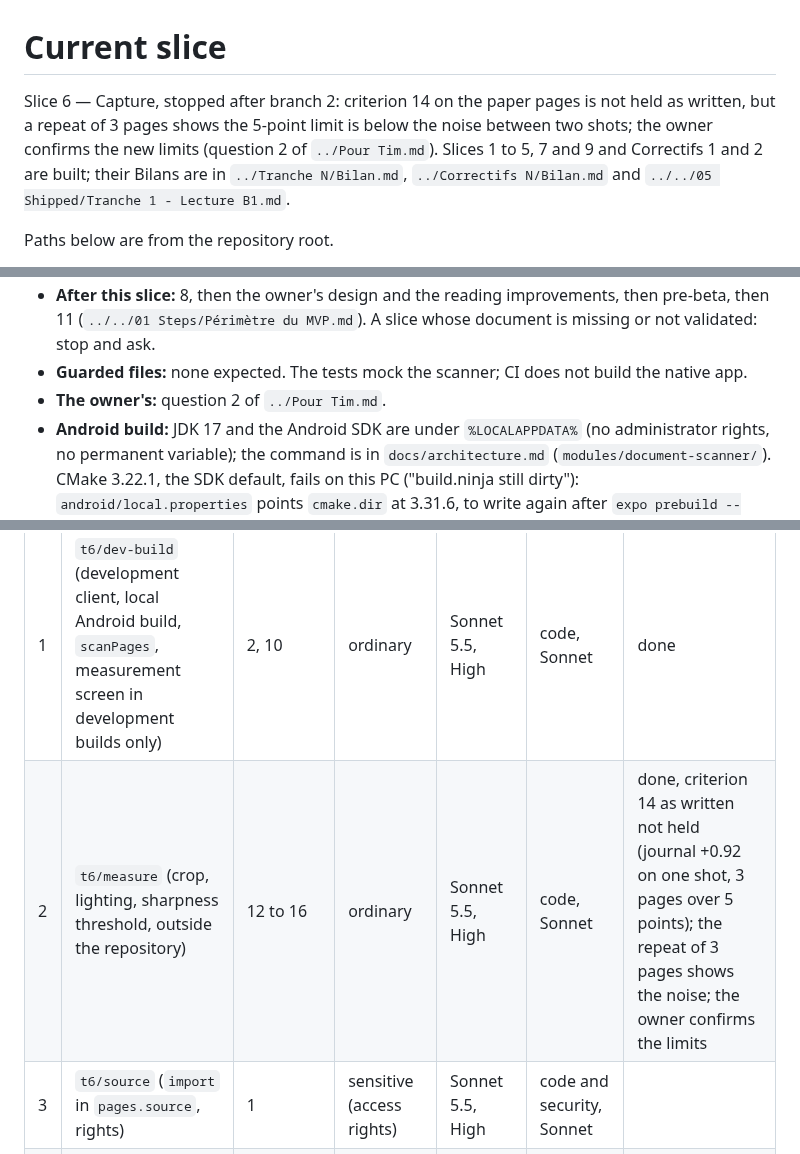
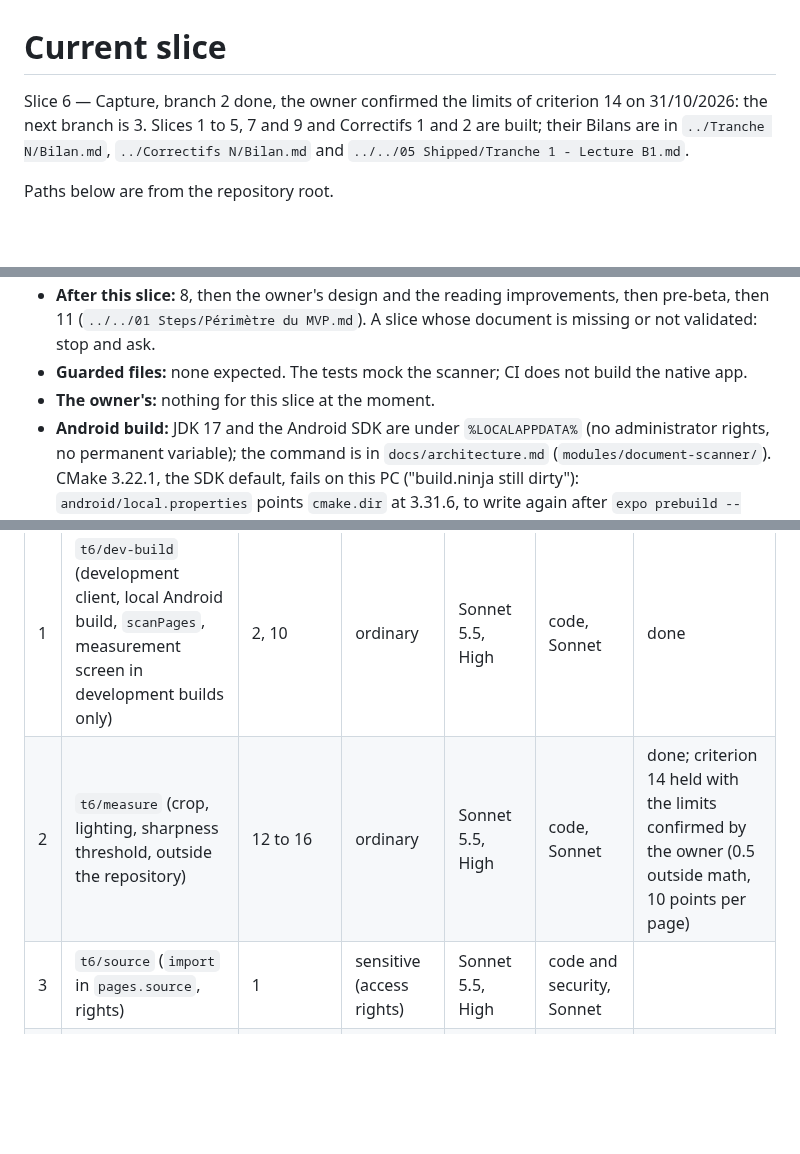
Before and after one commit to Uleenis/NotesScannerApp, a Markdown page: docs/slice.md, 3 parts joined by grey strips. Rendered like a GitHub page; blank space fills up the shorter version.

Commit message:
Mark branch 2 of slice 6 done with the limits confirmed by the owner
Co-Authored-By: Claude Sonnet 5.5 <noreply@anthropic.com>

```diff
--- a/docs/slice.md
+++ b/docs/slice.md
@@ -1,6 +1,6 @@
 # Current slice
 
-Slice 6 — Capture, stopped after branch 2: criterion 14 on the paper pages is not held as written, but a repeat of 3 pages shows the 5-point limit is below the noise between two shots; the owner confirms the new limits (question 2 of `../Pour Tim.md`). Slices 1 to 5, 7 and 9 and Correctifs 1 and 2 are built; their Bilans are in `../Tranche N/Bilan.md`, `../Correctifs N/Bilan.md` and `../../05 Shipped/Tranche 1 - Lecture B1.md`.
+Slice 6 — Capture, branch 2 done, the owner confirmed the limits of criterion 14 on 31/10/2026: the next branch is 3. Slices 1 to 5, 7 and 9 and Correctifs 1 and 2 are built; their Bilans are in `../Tranche N/Bilan.md`, `../Correctifs N/Bilan.md` and `../../05 Shipped/Tranche 1 - Lecture B1.md`.
 
 Paths below are from the repository root.
 
@@ -12,6 +12,6 @@ Paths below are from the repository root.
 - **After this slice:** 8, then the owner's design and the reading improvements, then pre-beta, then 11 (`../../01 Steps/Périmètre du MVP.md`). A slice whose document is missing or not validated: stop and ask.
 - **Guarded files:** none expected. The tests mock the scanner; CI does not build the native app.
-- **The owner's:** question 2 of `../Pour Tim.md`.
+- **The owner's:** nothing for this slice at the moment.
 - **Android build:** JDK 17 and the Android SDK are under `%LOCALAPPDATA%` (no administrator rights, no permanent variable); the command is in `docs/architecture.md` (`modules/document-scanner/`). CMake 3.22.1, the SDK default, fails on this PC ("build.ninja still dirty"): `android/local.properties` points `cmake.dir` at 3.31.6, to write again after `expo prebuild --clean`.
 - **Gemini:** no call in tests or measures. The phone checks read about six pages, two calls each.
 - **Measures:** kits outside the repository, in `../../04 Testing/T6 mesures/`.
@@ -21,7 +21,7 @@ Paths below are from the repository root.
 | # | Branch | Criteria | Level | Session | Reviews | State |
 |---|---|---|---|---|---|---|
 | 1 | `t6/dev-build` (development client, local Android build, `scanPages`, measurement screen in development builds only) | 2, 10 | ordinary | Sonnet 5.5, High | code, Sonnet | done |
-| 2 | `t6/measure` (crop, lighting, sharpness threshold, outside the repository) | 12 to 16 | ordinary | Sonnet 5.5, High | code, Sonnet | done, criterion 14 as written not held (journal +0.92 on one shot, 3 pages over 5 points); the repeat of 3 pages shows the noise; the owner confirms the limits |
+| 2 | `t6/measure` (crop, lighting, sharpness threshold, outside the repository) | 12 to 16 | ordinary | Sonnet 5.5, High | code, Sonnet | done; criterion 14 held with the limits confirmed by the owner (0.5 outside math, 10 points per page) |
 | 3 | `t6/source` (`import` in `pages.source`, rights) | 1 | sensitive (access rights) | Sonnet 5.5, High | code and security, Sonnet | |
 | 4 | `t6/sharpness` (sharpness function, synthetic fixtures, threshold of measure 16) | 7 | ordinary | Sonnet 5.5, High | code, Sonnet | |
 | 5 | `t6/series` (capture screen, series, blurry pages, sending, limit, network loss, cache) | 2 and 10 on the screen, 3 to 6, 8, 11, 17, 18, 20 | sensitive (users' files) | Sonnet 5.5, High | code and security, Sonnet | |
```
Also changed, not shown: other parts of docs/slice.md (+2 -2 lines).
